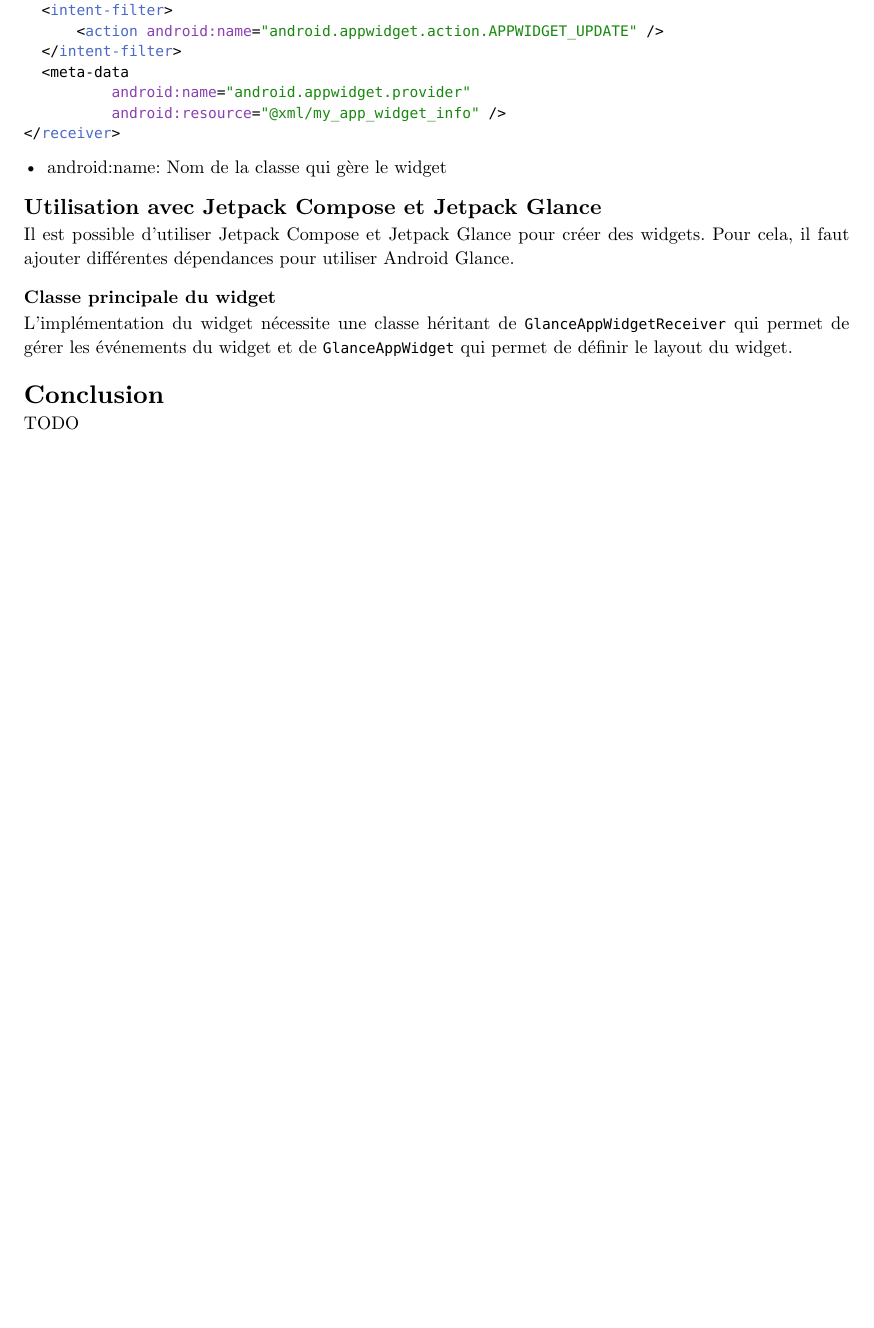
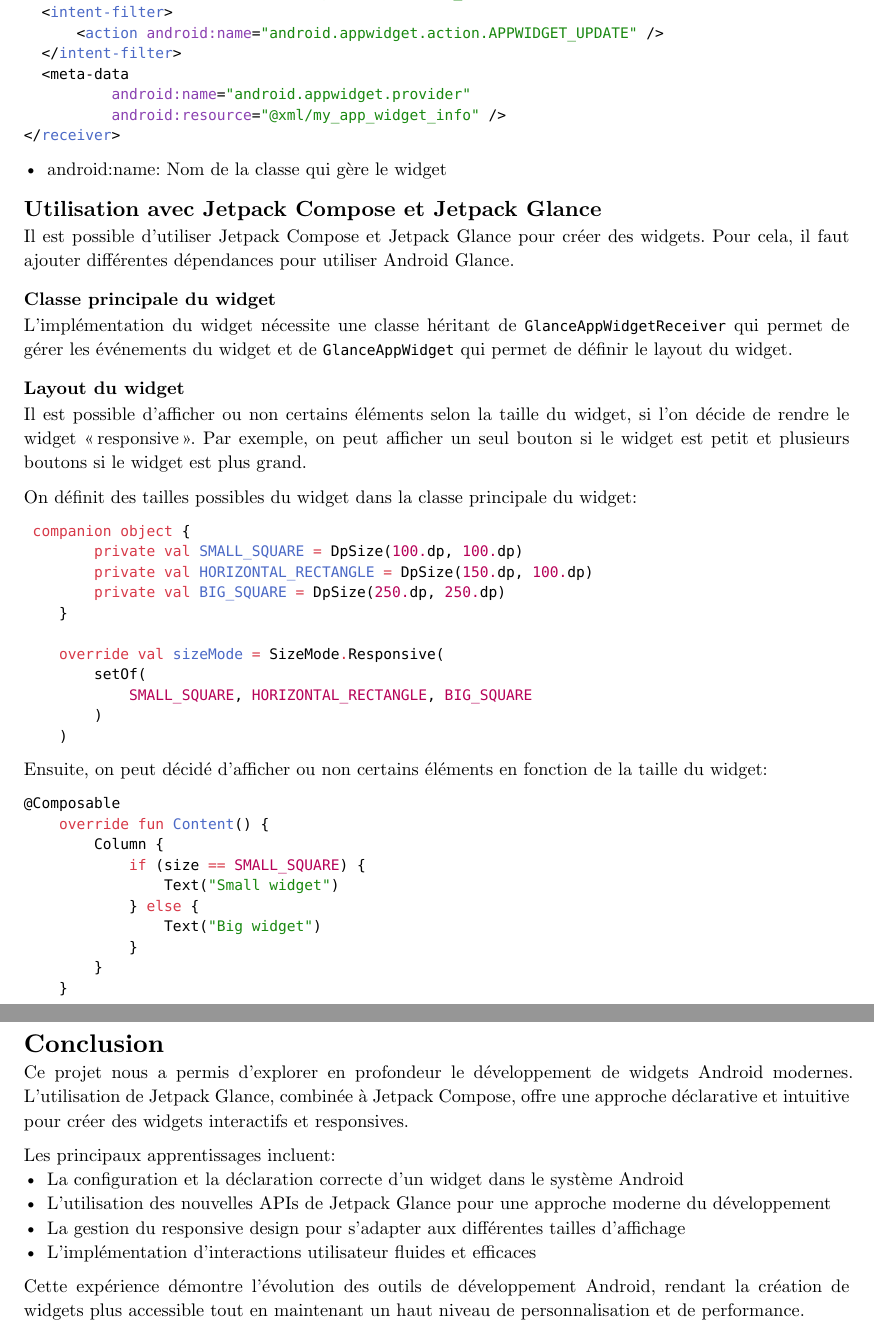
Before and after one commit to heig-lherman/daa-workshop, a Typst document (report/report.typ): part of page 3 of 3 before the commit and two parts of pages 3 and 4 of 4 after it, the two joined at a grey line, cut so that both start at the same text, the shorter picture padded with empty space. Compiled offline with Typst 0.15.

Commit message:
doc: add layout section

````diff
--- a/report/report.typ
+++ b/report/report.typ
@@ -97,6 +101,44 @@
 === Classe principale du widget
 L'implémentation du widget nécessite une classe héritant de `GlanceAppWidgetReceiver` qui permet de gérer les événements du widget et de `GlanceAppWidget` qui permet de définir le layout du widget.
 
+=== Layout du widget
+Il est possible d'afficher ou non certains éléments selon la taille du widget, si l'on décide de rendre le widget "responsive". Par exemple, on peut afficher un seul bouton si le widget est petit et plusieurs boutons si le widget est plus grand.
 
+On définit des tailles possibles du widget dans la classe principale du widget:
+```kotlin
+ companion object {
+        private val SMALL_SQUARE = DpSize(100.dp, 100.dp)
+        private val HORIZONTAL_RECTANGLE = DpSize(150.dp, 100.dp)
+        private val BIG_SQUARE = DpSize(250.dp, 250.dp)
+    }
+
+    override val sizeMode = SizeMode.Responsive(
+        setOf(
+            SMALL_SQUARE, HORIZONTAL_RECTANGLE, BIG_SQUARE
+        )
+    )
+```
+
+Ensuite, on peut décidé d'afficher ou non certains éléments en fonction de la taille du widget:
+```kotlin
+@Composable
+    override fun Content() {
+        Column {
+            if (size == SMALL_SQUARE) {
+                Text("Small widget")
+            } else {
+                Text("Big widget")
+            }
+        }
+    }
+```
 = Conclusion
-TODO
+Ce projet nous a permis d'explorer en profondeur le développement de widgets Android modernes. L'utilisation de Jetpack Glance, combinée à Jetpack Compose, offre une approche déclarative et intuitive pour créer des widgets interactifs et responsives.
+
+Les principaux apprentissages incluent:
+- La configuration et la déclaration correcte d'un widget dans le système Android
+- L'utilisation des nouvelles APIs de Jetpack Glance pour une approche moderne du développement
+- La gestion du responsive design pour s'adapter aux différentes tailles d'affichage
+- L'implémentation d'interactions utilisateur fluides et efficaces
+
+Cette expérience démontre l'évolution des outils de développement Android, rendant la création de widgets plus accessible tout en maintenant un haut niveau de personnalisation et de performance.
````
Also changed, not shown: report/report.typ (8 more changed lines), 1 other file.
